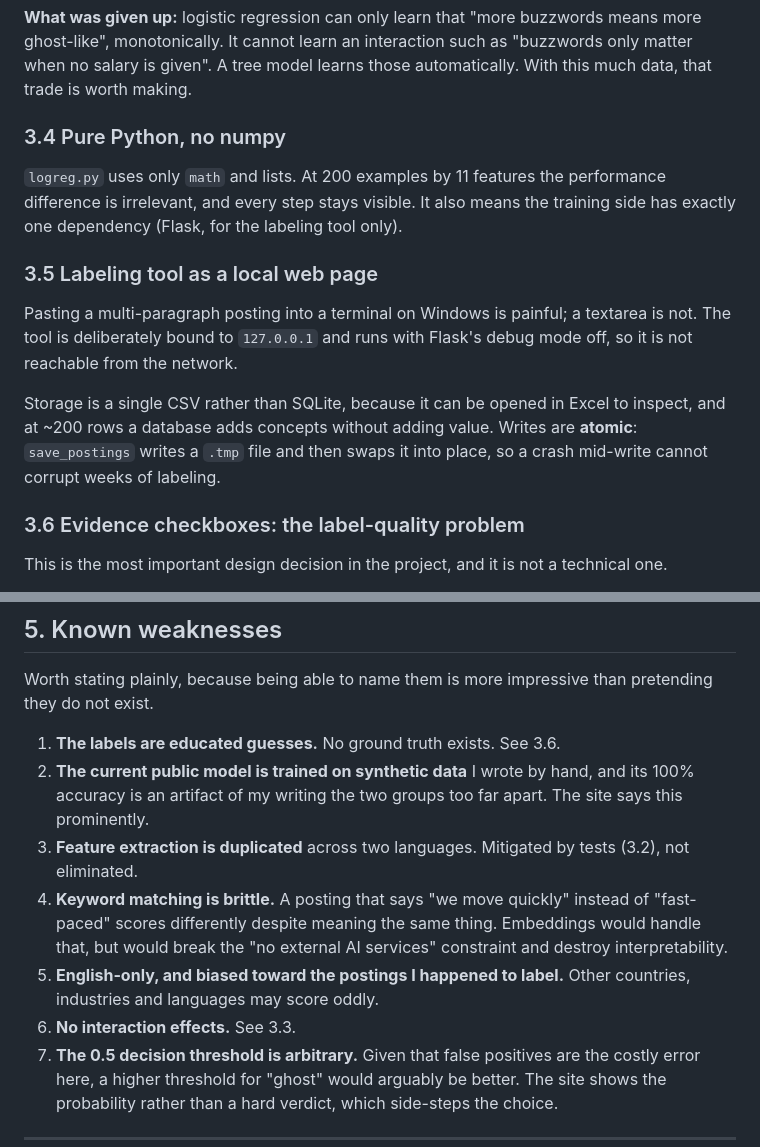
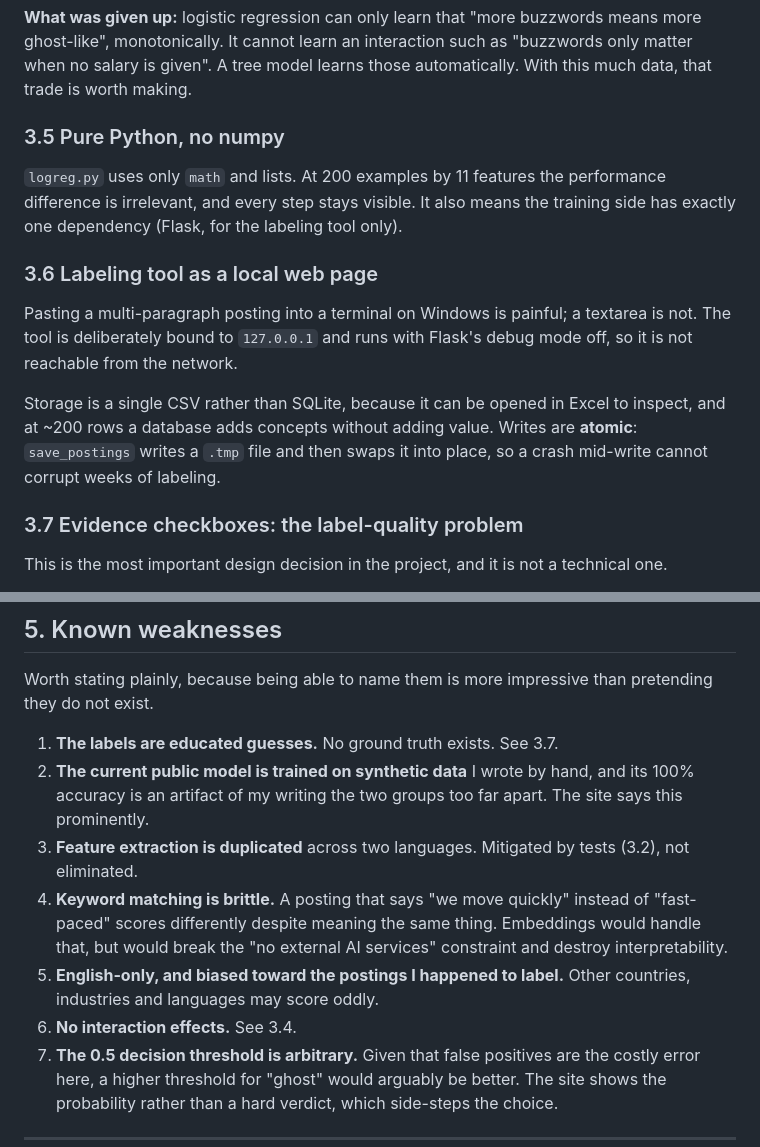
Before and after one commit to shouryabiswas2009/HireProof, a Markdown page: ARCHITECTURE.md, 2 parts joined by grey strips. GitHub-like rendering.

```diff
--- a/ARCHITECTURE.md
+++ b/ARCHITECTURE.md
@@ -201,14 +234,14 @@ interaction such as "buzzwords only matter when no salary is given". A tree
 model learns those automatically. With this much data, that trade is worth
 making.
 
-### 3.4 Pure Python, no numpy
+### 3.5 Pure Python, no numpy
 
 `logreg.py` uses only `math` and lists. At 200 examples by 11 features the
 performance difference is irrelevant, and every step stays visible. It also
 means the training side has exactly one dependency (Flask, for the labeling
 tool only).
 
-### 3.5 Labeling tool as a local web page
+### 3.6 Labeling tool as a local web page
 
 Pasting a multi-paragraph posting into a terminal on Windows is painful; a
 textarea is not. The tool is deliberately bound to `127.0.0.1` and runs with
@@ -219,7 +252,7 @@ Excel to inspect, and at ~200 rows a database adds concepts without adding
 value. Writes are **atomic**: `save_postings` writes a `.tmp` file and then
 swaps it into place, so a crash mid-write cannot corrupt weeks of labeling.
 
-### 3.6 Evidence checkboxes: the label-quality problem
+### 3.7 Evidence checkboxes: the label-quality problem
 
 This is the most important design decision in the project, and it is not a
 technical one.
@@ -306,7 +339,7 @@ feature. At a target of 200 labeled postings, 11 features is comfortable;
 Worth stating plainly, because being able to name them is more impressive
 than pretending they do not exist.
 
-1. **The labels are educated guesses.** No ground truth exists. See 3.6.
+1. **The labels are educated guesses.** No ground truth exists. See 3.7.
 2. **The current public model is trained on synthetic data** I wrote by
    hand, and its 100% accuracy is an artifact of my writing the two groups
    too far apart. The site says this prominently.
@@ -318,7 +351,7 @@ than pretending they do not exist.
    services" constraint and destroy interpretability.
 5. **English-only, and biased toward the postings I happened to label.**
    Other countries, industries and languages may score oddly.
-6. **No interaction effects.** See 3.3.
+6. **No interaction effects.** See 3.4.
 7. **The 0.5 decision threshold is arbitrary.** Given that false positives
    are the costly error here, a higher threshold for "ghost" would arguably
    be better. The site shows the probability rather than a hard verdict,
```
Also changed, not shown: other parts of ARCHITECTURE.md (+50 -2 lines).
